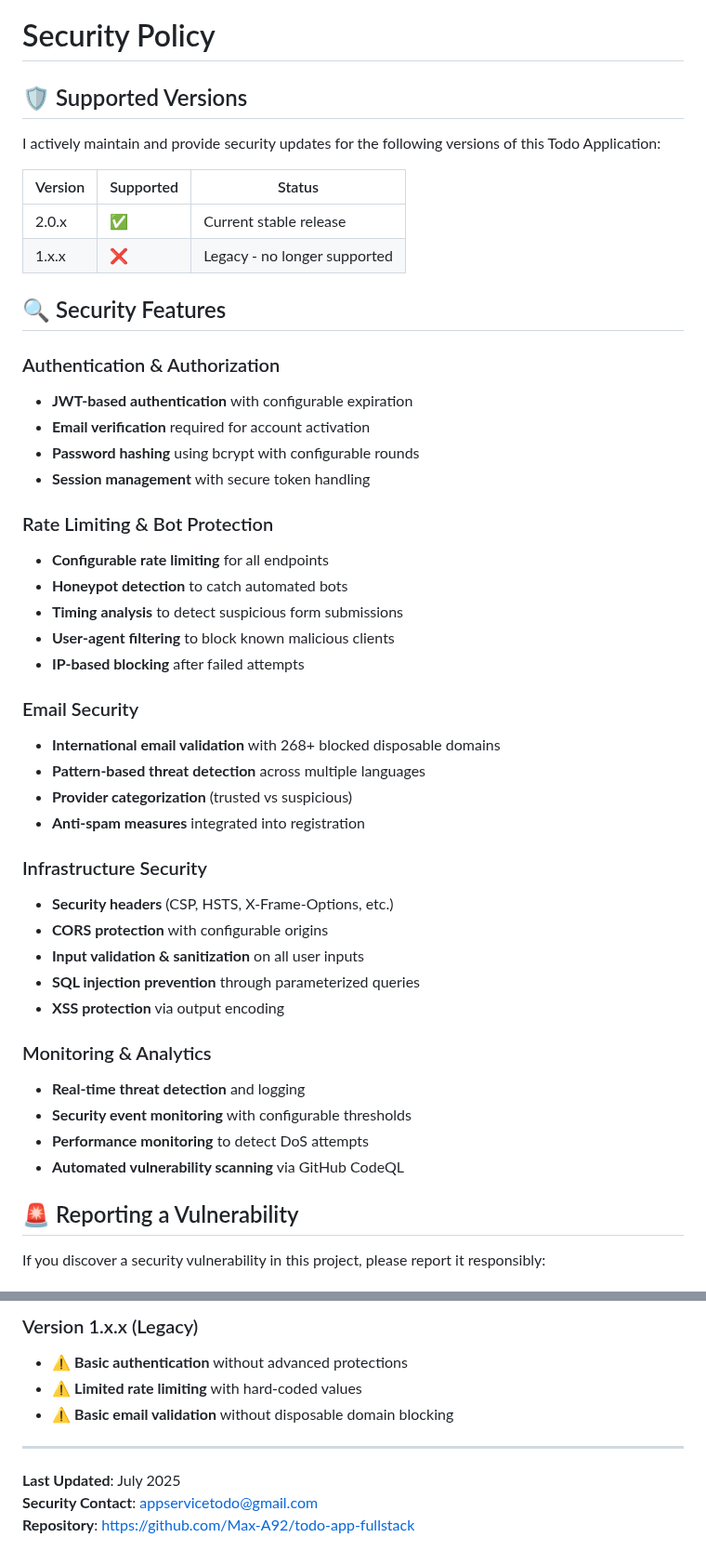
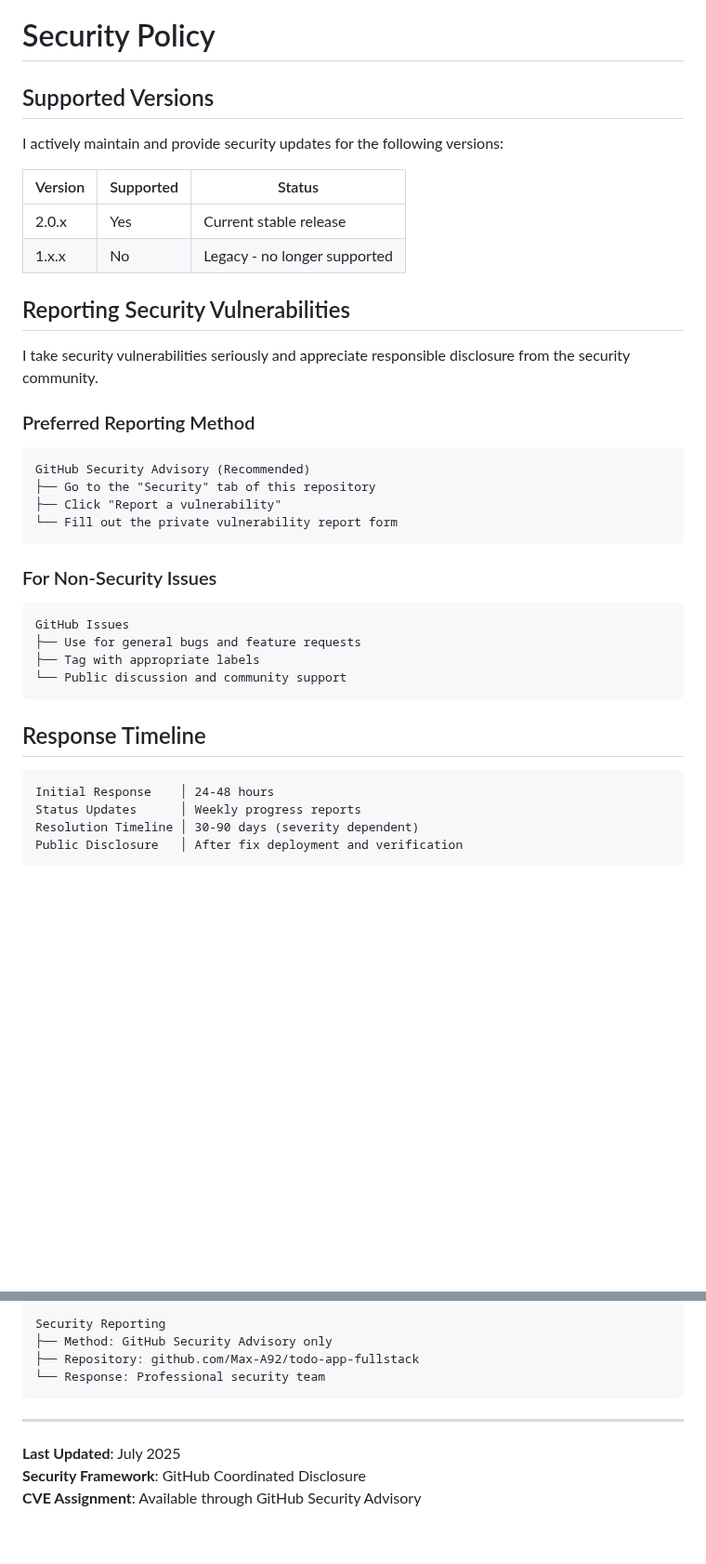
Before and after one commit to Max-A92/todo-app-fullstack, a Markdown page: SECURITY.md, 2 parts joined by grey strips. Shown at 93% size. Drawn GitHub-style; blank space fills up the shorter version.

````diff
--- a/SECURITY.md
+++ b/SECURITY.md
@@ -1,49 +1,42 @@
 # Security Policy
 
-## 🛡️ Supported Versions
+## Supported Versions
 
-I actively maintain and provide security updates for the following versions of this Todo Application:
+I actively maintain and provide security updates for the following versions:
 
 | Version | Supported          | Status                    |
 | ------- | ------------------ | ------------------------- |
-| 2.0.x   | :white_check_mark: | Current stable release    |
-| 1.x.x   | :x:                | Legacy - no longer supported |
+| 2.0.x   | Yes | Current stable release    |
+| 1.x.x   | No | Legacy - no longer supported |
 
-## 🔍 Security Features
+## Reporting Security Vulnerabilities
 
-### Authentication & Authorization
-- **JWT-based authentication** with configurable expiration
-- **Email verification** required for account activation
-- **Password hashing** using bcrypt with configurable rounds
-- **Session management** with secure token handling
+I take security vulnerabilities seriously and appreciate responsible disclosure from the security community.
 
-### Rate Limiting & Bot Protection
-- **Configurable rate limiting** for all endpoints
-- **Honeypot detection** to catch automated bots
-- **Timing analysis** to detect suspicious form submissions
-- **User-agent filtering** to block known malicious clients
-- **IP-based blocking** after failed attempts
+### Preferred Reporting Method
 
-### Email Security
-- **International email validation** with 268+ blocked disposable domains
-- **Pattern-based threat detection** across multiple languages
-- **Provider categorization** (trusted vs suspicious)
-- **Anti-spam measures** integrated into registration
+```
+GitHub Security Advisory (Recommended)
+├── Go to the "Security" tab of this repository
+├── Click "Report a vulnerability"
+└── Fill out the private vulnerability report form
+```
 
-### Infrastructure Security
-- **Security headers** (CSP, HSTS, X-Frame-Options, etc.)
-- **CORS protection** with configurable origins
-- **Input validation & sanitization** on all user inputs
-- **SQL injection prevention** through parameterized queries
-- **XSS protection** via output encoding
+### For Non-Security Issues
 
-### Monitoring & Analytics
-- **Real-time threat detection** and logging
-- **Security event monitoring** with configurable thresholds
-- **Performance monitoring** to detect DoS attempts
-- **Automated vulnerability scanning** via GitHub CodeQL
+```
+GitHub Issues
+├── Use for general bugs and feature requests
+├── Tag with appropriate labels
+└── Public discussion and community support
+```
 
-## 🚨 Reporting a Vulnerability
+## Response Timeline
 
-If you discover a security vulnerability in this project, please report it responsibly:
+```
+Initial Response    │ 24-48 hours
+Status Updates      │ Weekly progress reports
+Resolution Timeline │ 30-90 days (severity dependent)
+Public Disclosure   │ After fix deployment and verification
+```
 
@@ -189,11 +122,13 @@ The application automatically applies security headers:
 
-### Version 1.x.x (Legacy)
-- ⚠️ **Basic authentication** without advanced protections
-- ⚠️ **Limited rate limiting** with hard-coded values
-- ⚠️ **Basic email validation** without disposable domain blocking
+```
+Security Reporting
+├── Method: GitHub Security Advisory only
+├── Repository: github.com/Max-A92/todo-app-fullstack
+└── Response: Professional security team
+```
 
 ---
 
 **Last Updated**: July 2025
-**Security Contact**: appservicetodo@gmail.com
-**Repository**: https://github.com/Max-A92/todo-app-fullstack
+**Security Framework**: GitHub Coordinated Disclosure
+**CVE Assignment**: Available through GitHub Security Advisory
````
Also changed, not shown: other parts of SECURITY.md (+61 -121 lines).
